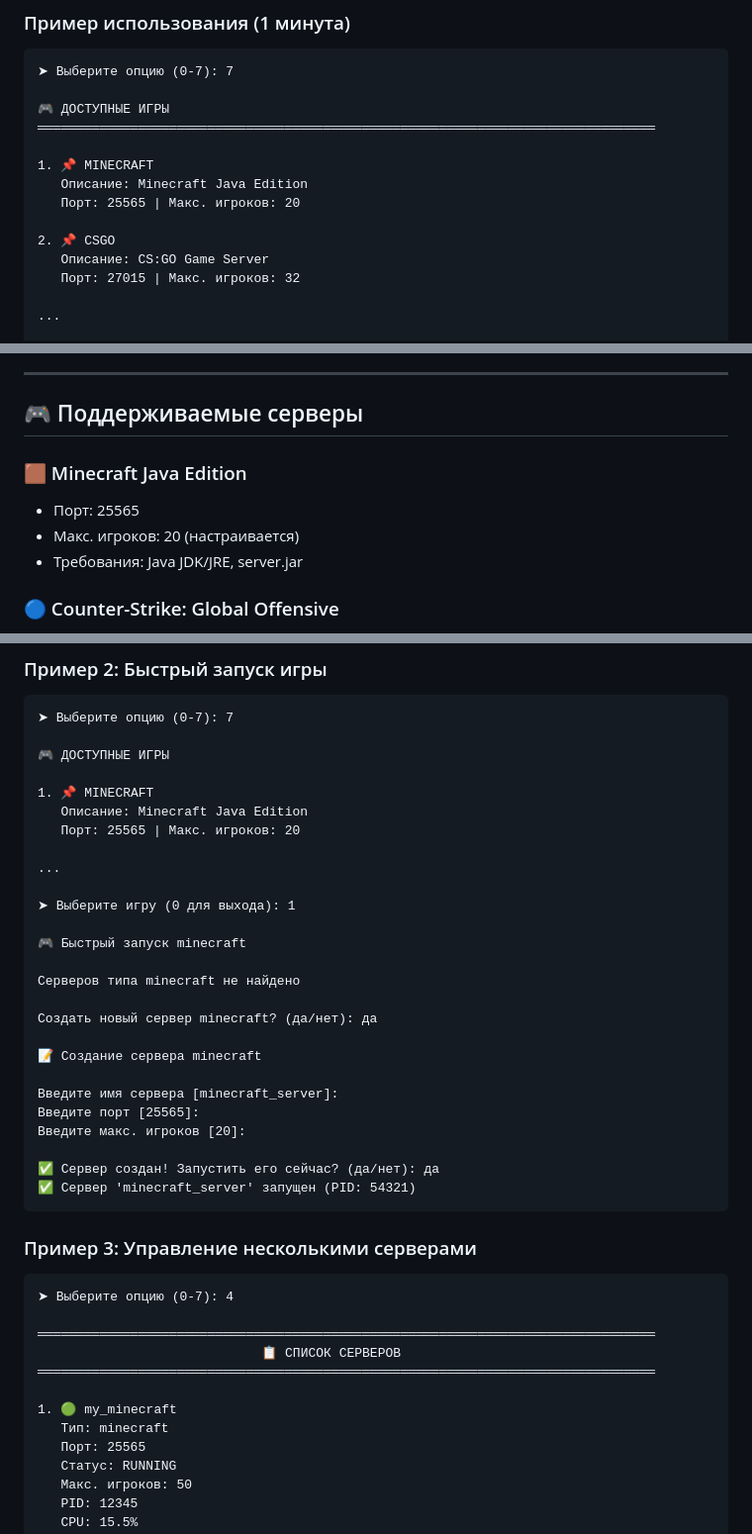
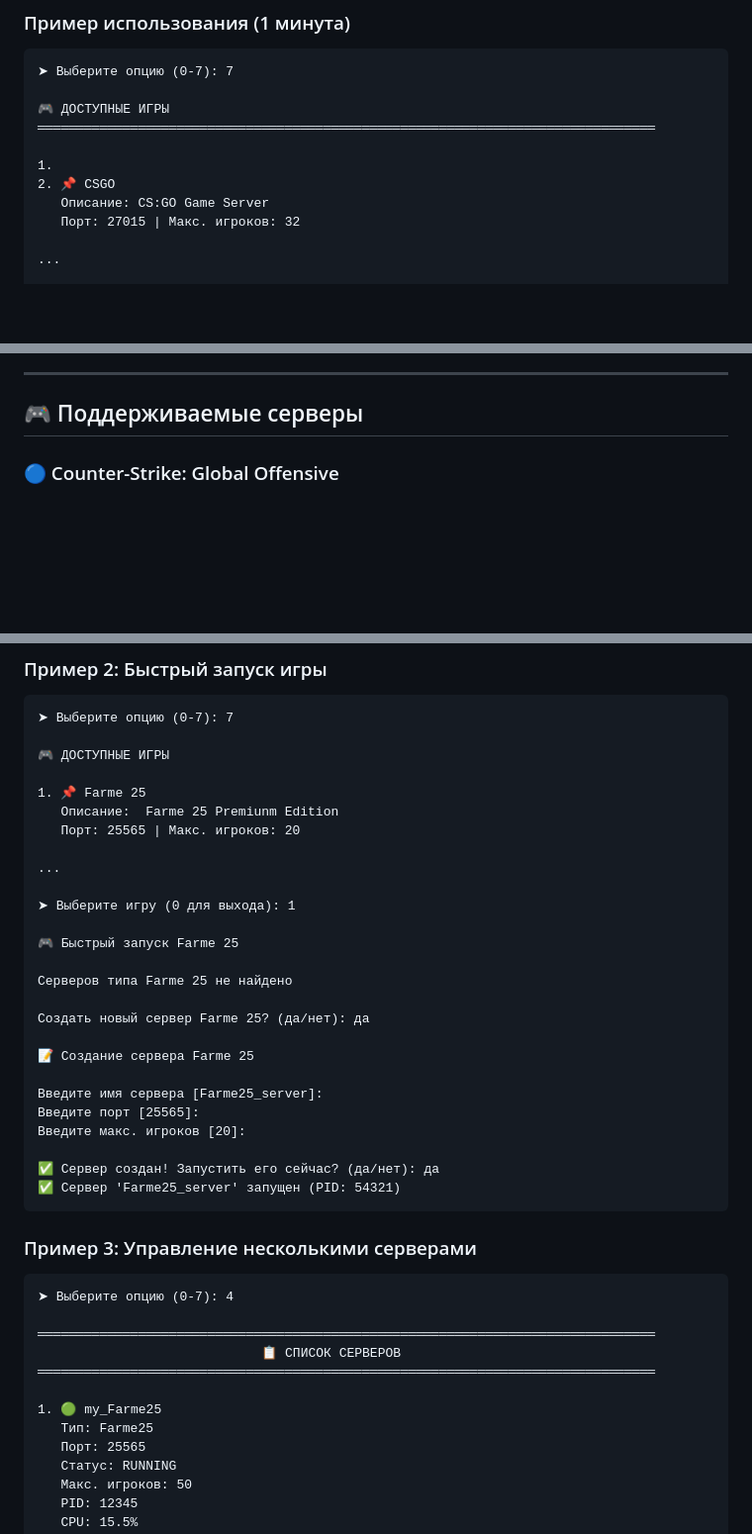
Before and after one commit to danilstrimi-alt/Easy-Server-to-python, a Markdown page: README.md, 3 parts joined by grey strips. Shown at 99% size. GitHub-like rendering; blank space fills up the shorter version.

````diff
--- a/README.md
+++ b/README.md
@@ -111,10 +111,7 @@ python main.py
 🎮 ДОСТУПНЫЕ ИГРЫ
 ════════════════════════════════════════════════════════════════════════════════
 
-1. 📌 MINECRAFT
-   Описание: Minecraft Java Edition
-   Порт: 25565 | Макс. игроков: 20
-
+1.
 2. 📌 CSGO
    Описание: CS:GO Game Server
    Порт: 27015 | Макс. игроков: 32
@@ -173,11 +170,6 @@ python main.py
 ---
 
 ## 🎮 Поддерживаемые серверы
-
-### 🟫 Minecraft Java Edition
-- Порт: 25565
-- Макс. игроков: 20 (настраивается)
-- Требования: Java JDK/JRE, server.jar
 
 ### 🔵 Counter-Strike: Global Offensive
 - Порт: 27015
@@ -247,28 +239,28 @@ python main.py
 
 🎮 ДОСТУПНЫЕ ИГРЫ
 
-1. 📌 MINECRAFT
-   Описание: Minecraft Java Edition
+1. 📌 Farme 25
+   Описание:  Farme 25 Premiunm Edition
    Порт: 25565 | Макс. игроков: 20
 
 ...
 
 ➤ Выберите игру (0 для выхода): 1
 
-🎮 Быстрый запуск minecraft
+🎮 Быстрый запуск Farme 25
 
-Серверов типа minecraft не найдено
+Серверов типа Farme 25 не найдено
 
-Создать новый сервер minecraft? (да/нет): да
+Создать новый сервер Farme 25? (да/нет): да
 
-📝 Создание сервера minecraft
+📝 Создание сервера Farme 25
 
-Введите имя сервера [minecraft_server]:
+Введите имя сервера [Farme25_server]:
 Введите порт [25565]:
 Введите макс. игроков [20]:
 
 ✅ Сервер создан! Запустить его сейчас? (да/нет): да
-✅ Сервер 'minecraft_server' запущен (PID: 54321)
+✅ Сервер 'Farme25_server' запущен (PID: 54321)
 ```
 
 ### Пример 3: Управление несколькими серверами
@@ -280,8 +272,8 @@ python main.py
                              📋 СПИСОК СЕРВЕРОВ
 ════════════════════════════════════════════════════════════════════════════════
 
-1. 🟢 my_minecraft
-   Тип: minecraft
+1. 🟢 my_Farme25
+   Тип: Farme25
    Порт: 25565
    Статус: RUNNING
    Макс. игроков: 50
````
Also changed, not shown: other parts of README.md (+5 -4 lines).
